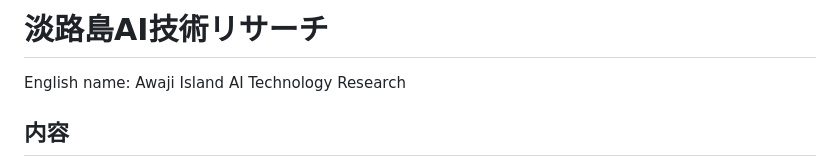
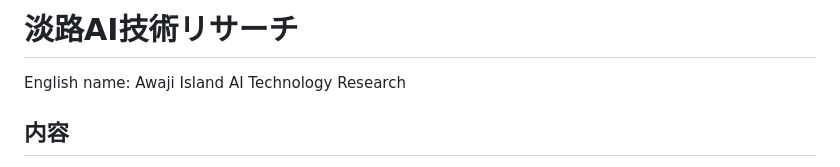
Before and after one commit to AwajiAITec/awaji-ai-tech-research, a Markdown page: README.md, the part around the change. GitHub-like rendering.

```diff
--- a/README.md
+++ b/README.md
@@ -1,4 +1,4 @@
-# 淡路島AI技術リサーチ
+# 淡路AI技術リサーチ
 
 English name: Awaji Island AI Technology Research
 
```
